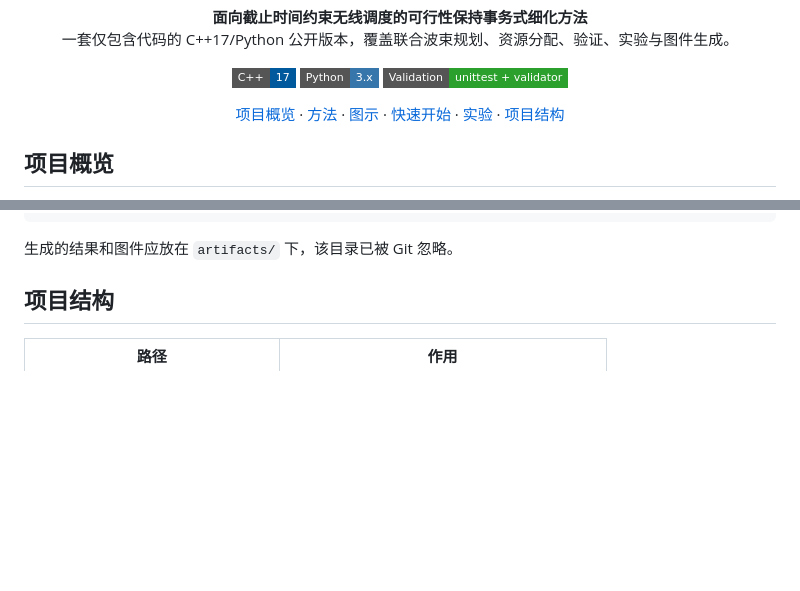
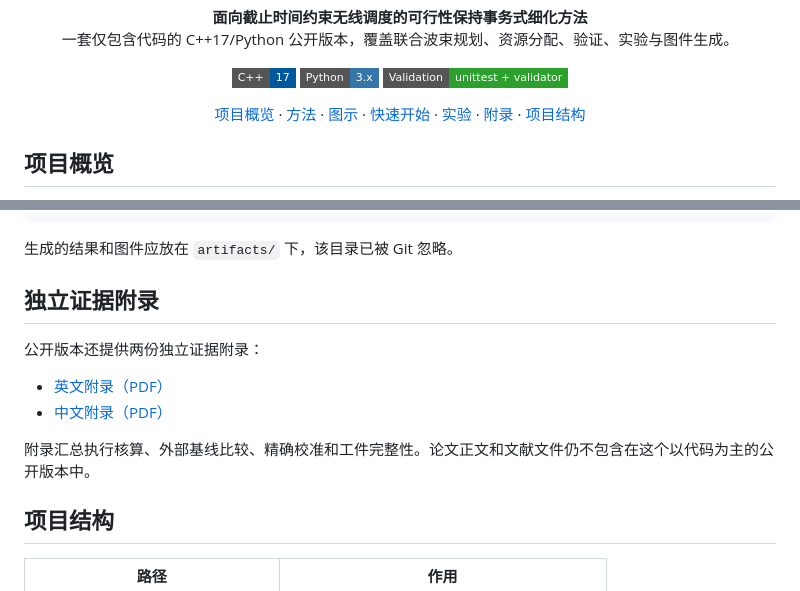
Before and after one commit to rudykon/FPTR_Scheduler, a Markdown page: README.zh-CN.md, 2 parts joined by grey strips. Rendered like a GitHub page; badges without logos; blank space fills up the shorter version.

```diff
--- a/README.zh-CN.md
+++ b/README.zh-CN.md
@@ -21,6 +21,7 @@
   <a href="#visual-summary">图示</a> ·
   <a href="#quick-start">快速开始</a> ·
   <a href="#experiments">实验</a> ·
+  <a href="#appendices">附录</a> ·
   <a href="#repository-map">项目结构</a>
 </p>
 
@@ -173,6 +174,16 @@ python3 experiments/plot_paper_results.py \
 
 生成的结果和图件应放在 `artifacts/` 下，该目录已被 Git 忽略。
 
+<a id="appendices"></a>
+## 独立证据附录
+
+公开版本还提供两份独立证据附录：
+
+- [英文附录（PDF）](docs/appendices/Appendix.pdf)
+- [中文附录（PDF）](docs/appendices/Appendix_zh.pdf)
+
+附录汇总执行核算、外部基线比较、精确校准和工件完整性。论文正文和文献文件仍不包含在这个以代码为主的公开版本中。
+
 <a id="repository-map"></a>
 ## 项目结构
 
```
Also changed, not shown: README.md (+11 -0 lines).
